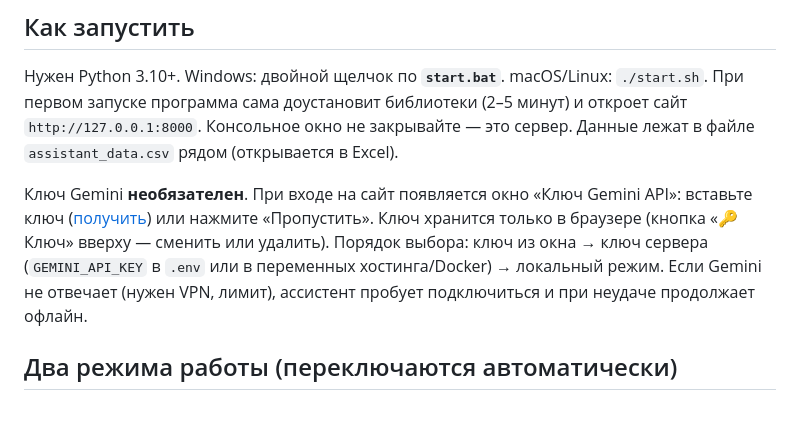
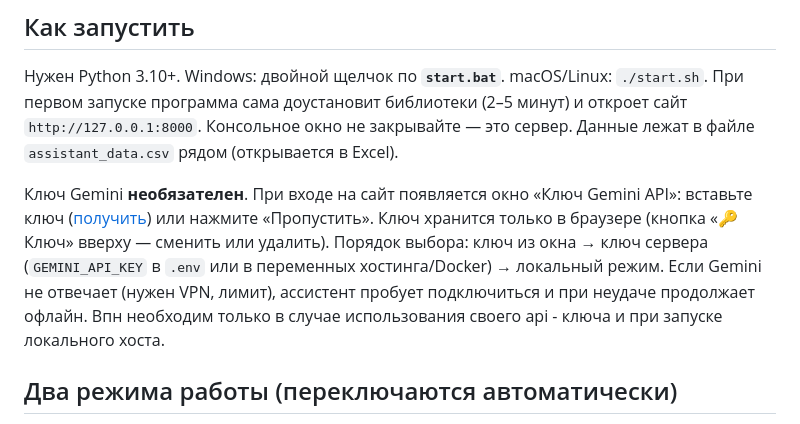
Before and after one commit to aypo530/voice-assistant, a Markdown page: README.md, the part around the change. Drawn GitHub-style.

```diff
--- a/README.md
+++ b/README.md
@@ -15,7 +15,7 @@
 Ключ Gemini **необязателен**. При входе на сайт появляется окно «Ключ Gemini API»: вставьте ключ
 ([получить](https://aistudio.google.com/apikey)) или нажмите «Пропустить». Ключ хранится только в браузере (кнопка «🔑 Ключ» вверху — сменить или удалить).
 Порядок выбора: ключ из окна → ключ сервера (`GEMINI_API_KEY` в `.env` или в переменных хостинга/Docker) → локальный режим.
-Если Gemini не отвечает (нужен VPN, лимит), ассистент пробует подключиться и при неудаче продолжает офлайн.
+Если Gemini не отвечает (нужен VPN, лимит), ассистент пробует подключиться и при неудаче продолжает офлайн. Впн необходим только в случае использования своего api - ключа и при запуске локального хоста.
 
 ## Два режима работы (переключаются автоматически)
 
```
